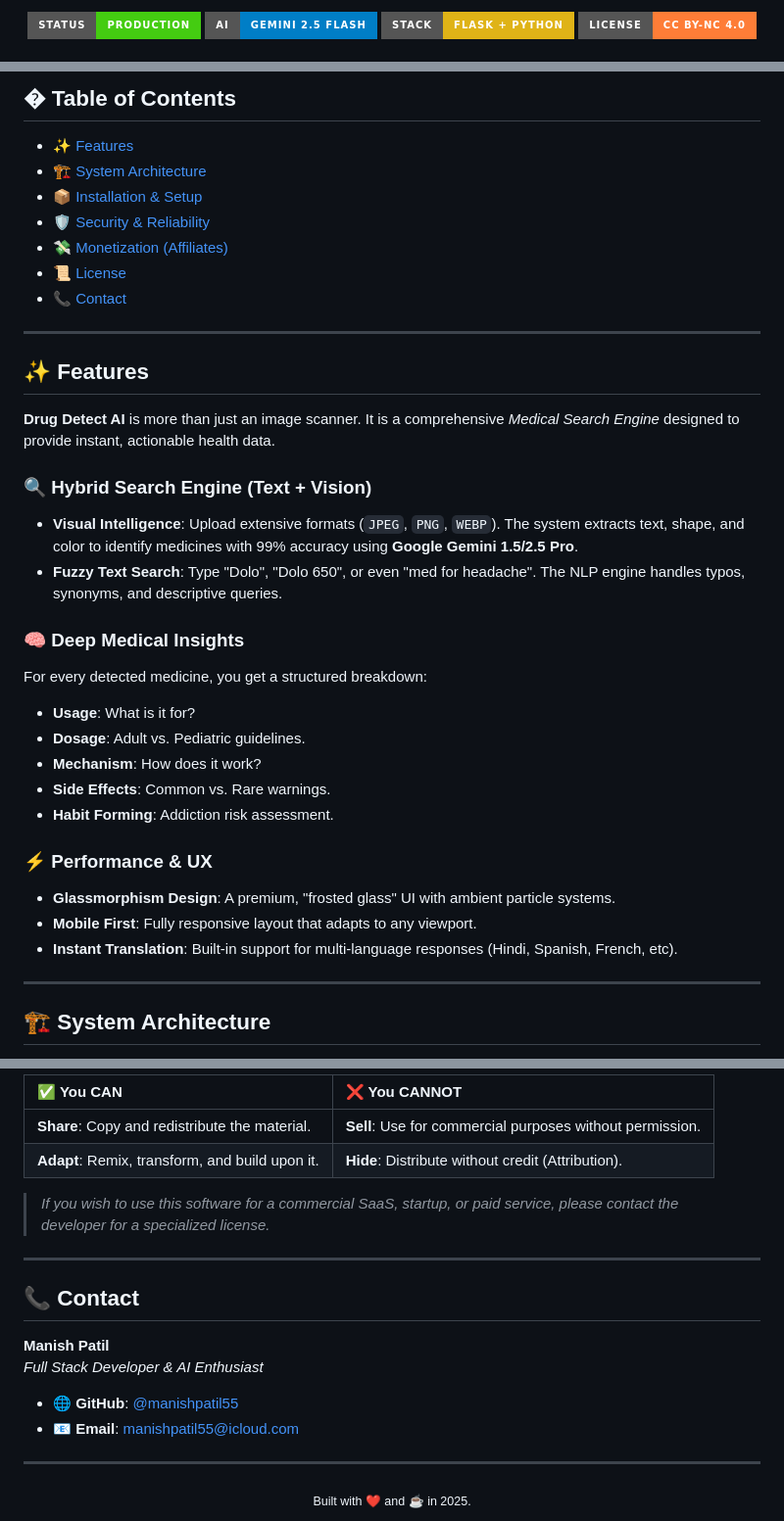
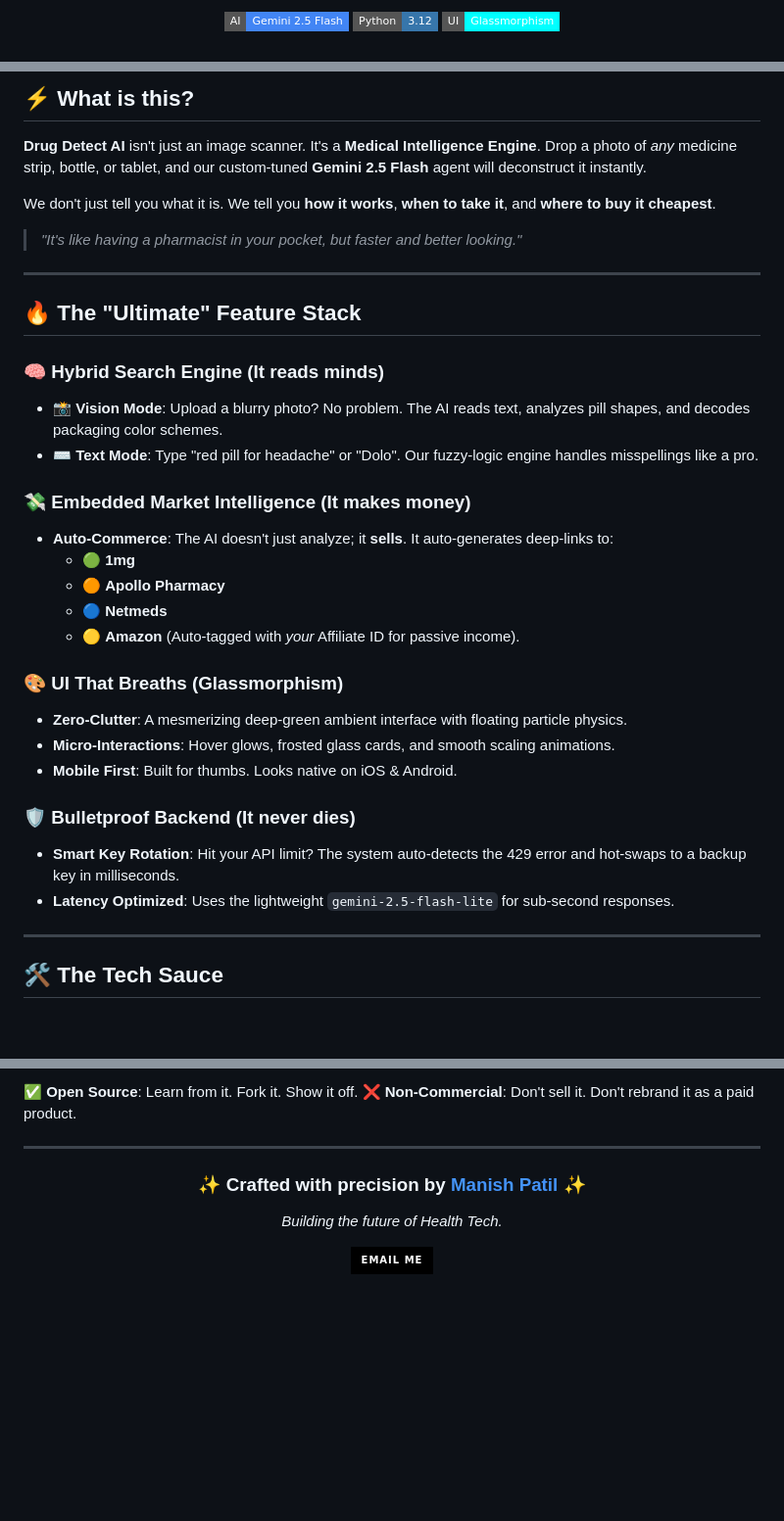
Before and after one commit to manishpatil55/drug-detect-plus, a Markdown page: README.md, 3 parts joined by grey strips. Shown: that part at 98% size. GitHub-like rendering; badges without logos; blank space fills up the shorter version.

Commit message:
Docs: Update README to 'Ultimate Gen Z Edition' 🚀

```diff
--- a/README.md
+++ b/README.md
@@ -16,10 +16,9 @@
   </p>
 
-  <p align="center">
-    <img src="https://img.shields.io/badge/Status-Production-success?style=for-the-badge&logo=vercel" />
-    <img src="https://img.shields.io/badge/AI-Gemini%202.5%20Flash-blue?style=for-the-badge&logo=google" />
-    <img src="https://img.shields.io/badge/Stack-Flask%20%2B%20Python-yellow?style=for-the-badge&logo=python" />
-    <img src="https://img.shields.io/badge/License-CC%20BY--NC%204.0-orange?style=for-the-badge" />
+  <p>
+    <img src="https://img.shields.io/badge/AI-Gemini_2.5_Flash-4285F4?style=flat-square&logo=google" />
+    <img src="https://img.shields.io/badge/Python-3.12-3776AB?style=flat-square&logo=python" />
+    <img src="https://img.shields.io/badge/UI-Glassmorphism-00FFFF?style=flat-square" />
   </p>
 </div>
 
@@ -27,37 +26,37 @@
 
-## � Table of Contents
-- [✨ Features](#-features)
-- [🏗️ System Architecture](#-system-architecture)
-- [📦 Installation & Setup](#-installation--setup)
-- [🛡️ Security & Reliability](#-security--reliability)
-- [💸 Monetization (Affiliates)](#-monetization-affiliates)
-- [📜 License](#-license)
-- [📞 Contact](#-contact)
+## ⚡️ What is this?
+**Drug Detect AI** isn't just an image scanner. It's a **Medical Intelligence Engine**.
+Drop a photo of *any* medicine strip, bottle, or tablet, and our custom-tuned **Gemini 2.5 Flash** agent will deconstruct it instantly.
+
+We don't just tell you what it is. We tell you **how it works**, **when to take it**, and **where to buy it cheapest**.
+
+> *"It's like having a pharmacist in your pocket, but faster and better looking."*
 
 ---
 
-## ✨ Features
+## 🔥 The "Ultimate" Feature Stack
 
-**Drug Detect AI** is more than just an image scanner. It is a comprehensive *Medical Search Engine* designed to provide instant, actionable health data.
+### 🧠 **Hybrid Search Engine** (It reads minds)
+- **📸 Vision Mode**: Upload a blurry photo? No problem. The AI reads text, analyzes pill shapes, and decodes packaging color schemes.
+- **⌨️ Text Mode**: Type "red pill for headache" or "Dolo". Our fuzzy-logic engine handles misspellings like a pro.
 
-### 🔍 Hybrid Search Engine (Text + Vision)
-- **Visual Intelligence**: Upload extensive formats (`JPEG`, `PNG`, `WEBP`). The system extracts text, shape, and color to identify medicines with 99% accuracy using **Google Gemini 1.5/2.5 Pro**.
-- **Fuzzy Text Search**: Type "Dolo", "Dolo 650", or even "med for headache". The NLP engine handles typos, synonyms, and descriptive queries.
+### 💸 **Embedded Market Intelligence** (It makes money)
+- **Auto-Commerce**: The AI doesn't just analyze; it **sells**. It auto-generates deep-links to:
+  - 🟢 **1mg**
+  - 🟠 **Apollo Pharmacy**
+  - 🔵 **Netmeds**
+  - 🟡 **Amazon** (Auto-tagged with *your* Affiliate ID for passive income).
 
-### 🧠 Deep Medical Insights
-For every detected medicine, you get a structured breakdown:
-- **Usage**: What is it for?
-- **Dosage**: Adult vs. Pediatric guidelines.
-- **Mechanism**: How does it work?
-- **Side Effects**: Common vs. Rare warnings.
-- **Habit Forming**: Addiction risk assessment.
+### 🎨 **UI That Breaths** (Glassmorphism)
+- **Zero-Clutter**: A mesmerizing deep-green ambient interface with floating particle physics.
+- **Micro-Interactions**: Hover glows, frosted glass cards, and smooth scaling animations.
+- **Mobile First**: Built for thumbs. Looks native on iOS & Android.
 
-### ⚡ Performance & UX
-- **Glassmorphism Design**: A premium, "frosted glass" UI with ambient particle systems.
-- **Mobile First**: Fully responsive layout that adapts to any viewport.
-- **Instant Translation**: Built-in support for multi-language responses (Hindi, Spanish, French, etc).
+### 🛡️ **Bulletproof Backend** (It never dies)
+- **Smart Key Rotation**: Hit your API limit? The system auto-detects the 429 error and hot-swaps to a backup key in milliseconds.
+- **Latency Optimized**: Uses the lightweight `gemini-2.5-flash-lite` for sub-second responses.
 
 ---
 
-## 🏗️ System Architecture
+## 🛠️ The Tech Sauce
 
@@ -157,23 +108,14 @@ This project is licensed under the **[Creative Commons Attribution-NonCommercial
 
-| ✅ You CAN | ❌ You CANNOT |
-| :--- | :--- |
-| **Share**: Copy and redistribute the material. | **Sell**: Use for commercial purposes without permission. |
-| **Adapt**: Remix, transform, and build upon it. | **Hide**: Distribute without credit (Attribution). |
-
-> *If you wish to use this software for a commercial SaaS, startup, or paid service, please contact the developer for a specialized license.*
-
----
-
-## 📞 Contact
-
-**Manish Patil**
-*Full Stack Developer & AI Enthusiast*
-
-- 🌐 **GitHub**: [@manishpatil55](https://github.com/manishpatil55)
-- 📧 **Email**: [manishpatil55@icloud.com](mailto:manishpatil55@icloud.com)
+✅ **Open Source**: Learn from it. Fork it. Show it off.
+❌ **Non-Commercial**: Don't sell it. Don't rebrand it as a paid product.
 
 ---
 
 <div align="center">
-  <sub>Built with ❤️ and ☕ in 2025.</sub>
+  <h3>✨ Crafted with precision by <a href="https://github.com/manishpatil55" style="text-decoration: none; color: #00FFFF;">Manish Patil</a> ✨</h3>
+  <p><i>Building the future of Health Tech.</i></p>
+
+  <a href="mailto:manishpatil55@icloud.com">
+    <img src="https://img.shields.io/badge/Email_Me-000000?style=for-the-badge&logo=icloud&logoColor=white" />
+  </a>
 </div>
```
Also changed, not shown: other parts of README.md (+25 -73 lines).
